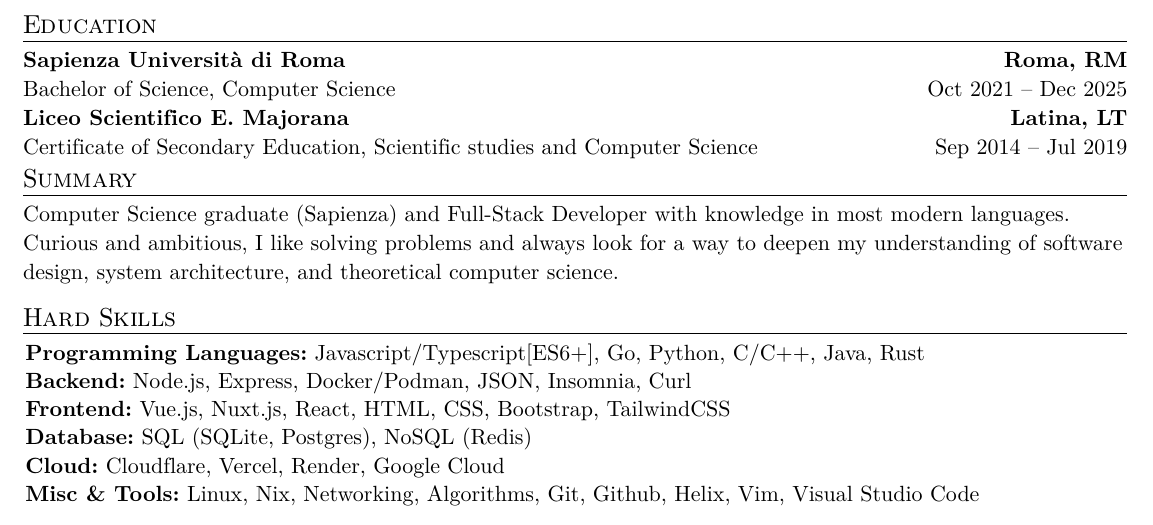
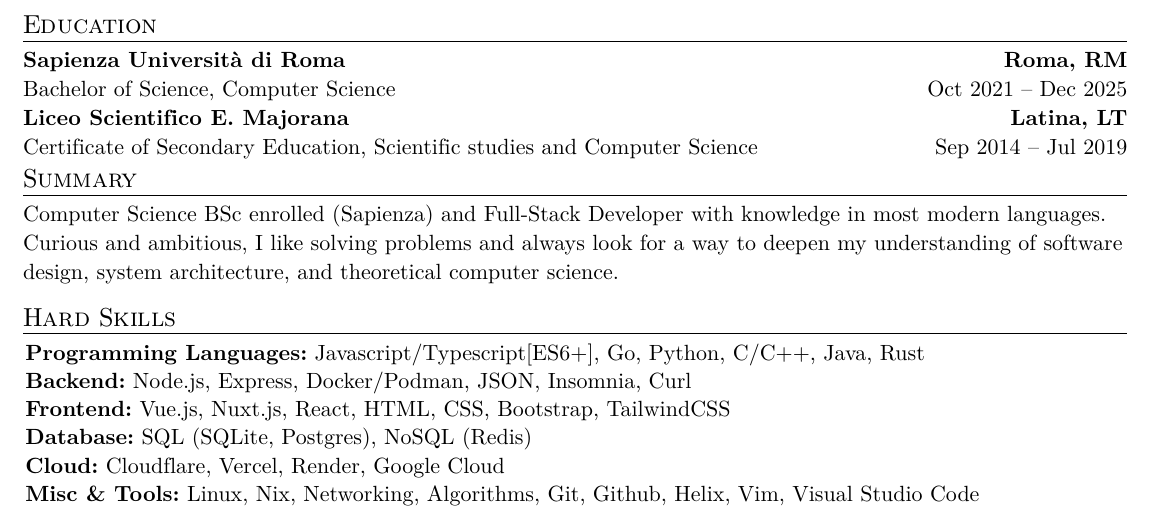
Before and after one commit to neoSnakex34/cv-typst, a Typst document (main.typ): part of the page, cut so that both start at the same text. The pictures show the PDF file main.pdf that the author committed with the source.

Commit message:
refactored university position in summary

```diff
--- a/main.typ
+++ b/main.typ
@@ -43,7 +43,7 @@
 ]
 
 #custom-title("Summary")[
-  Computer Science graduate (Sapienza) and Full-Stack Developer with knowledge in most modern languages.
+  Computer Science BSc enrolled (Sapienza) and Full-Stack Developer with knowledge in most modern languages.
   Curious and ambitious, I like solving problems and always look for a way to deepen my understanding of software design,
    system architecture, and theoretical computer science.
 ]
```
Also changed, not shown: main.pdf.
